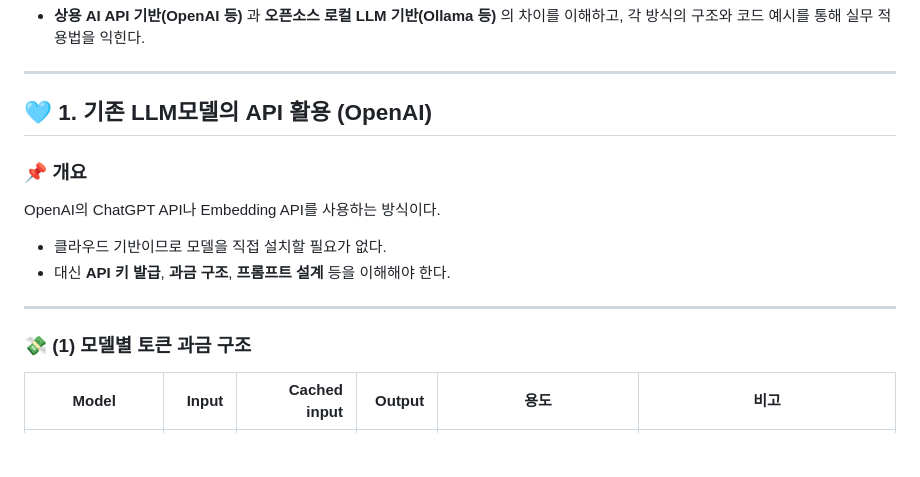
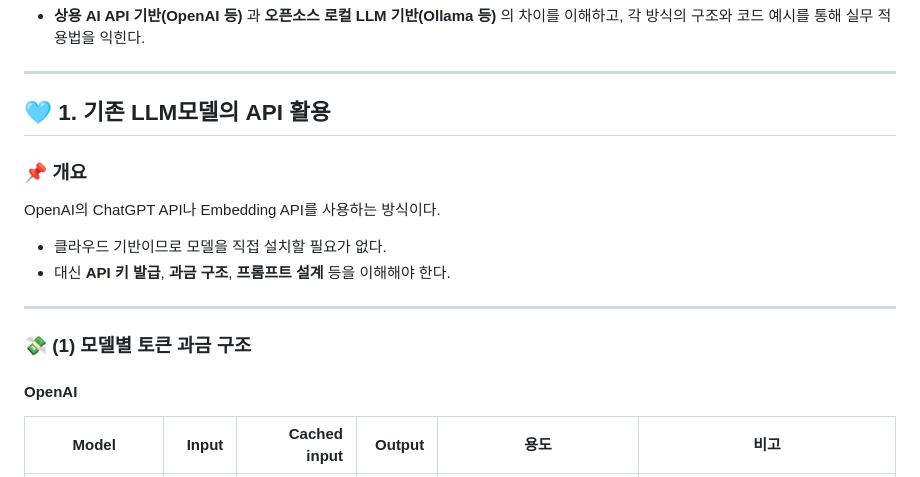
Before and after one commit to sj5black/Public, a Markdown page: KB_Autosis_lecture/AI_Integration_Full_Combined.md, the part around one of its changes. Rendered like a GitHub page; blank space fills up the shorter version.

```diff
--- a/KB_Autosis_lecture/AI_Integration_Full_Combined.md
+++ b/KB_Autosis_lecture/AI_Integration_Full_Combined.md
@@ -7,7 +7,7 @@ AI를 프로젝트에 도입할 때 고려해야 할 두 가지 대표적인 접
 
 ---
 
-## 🩵 1. 기존 LLM모델의 API 활용 (OpenAI)
+## 🩵 1. 기존 LLM모델의 API 활용
 
 ### 📌 개요
 OpenAI의 ChatGPT API나 Embedding API를 사용하는 방식이다.
@@ -17,6 +17,8 @@ OpenAI의 ChatGPT API나 Embedding API를 사용하는 방식이다.
 ---
 
 ### 💸 (1) 모델별 토큰 과금 구조
+
+#### OpenAI
 
 | Model                 |  Input | Cached input |      Output | 용도               | 비고                    |
 | --------------------- | -----: | -----------: | ----------: | ---------------- | --------------------- |
```
Also changed, not shown: other parts of KB_Autosis_lecture/AI_Integration_Full_Combined.md (+101 -12 lines).
